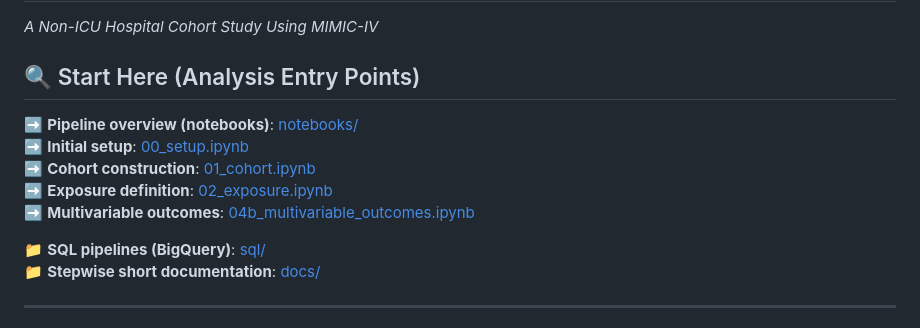
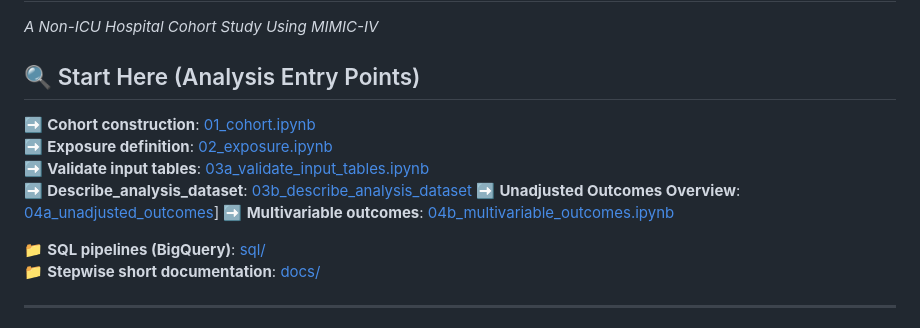
Before and after one commit to makotoy56/mimic-iv-nonicu-medication, a Markdown page: README.md, the part around the change. Rendered like a GitHub page.

Commit message:
Fix README navigation links

```diff
--- a/README.md
+++ b/README.md
@@ -3,10 +3,11 @@
 
 ## 🔍 Start Here (Analysis Entry Points)
 
-➡️ **Pipeline overview (notebooks)**: [notebooks/](notebooks/)
-➡️ **Initial setup**: [00_setup.ipynb](notebooks/00_setup.ipynb)
 ➡️ **Cohort construction**: [01_cohort.ipynb](notebooks/01_cohort.ipynb)
 ➡️ **Exposure definition**: [02_exposure.ipynb](notebooks/02_exposure.ipynb)
+➡️ **Validate input tables**: [03a_validate_input_tables.ipynb](notebooks/03a_validate_input_tables.ipynb)
+➡️ **Describe_analysis_dataset**: [03b_describe_analysis_dataset](notebooks/03b_describe_analysis_dataset.ipynb)
+➡️ **Unadjusted Outcomes Overview**: [04a_unadjusted_outcomes](notebooks/04a_unadjusted_outcomes.ipynb)]
 ➡️ **Multivariable outcomes**: [04b_multivariable_outcomes.ipynb](notebooks/04b_multivariable_outcomes.ipynb)
 
 📁 **SQL pipelines (BigQuery)**: [sql/](sql/)
```
